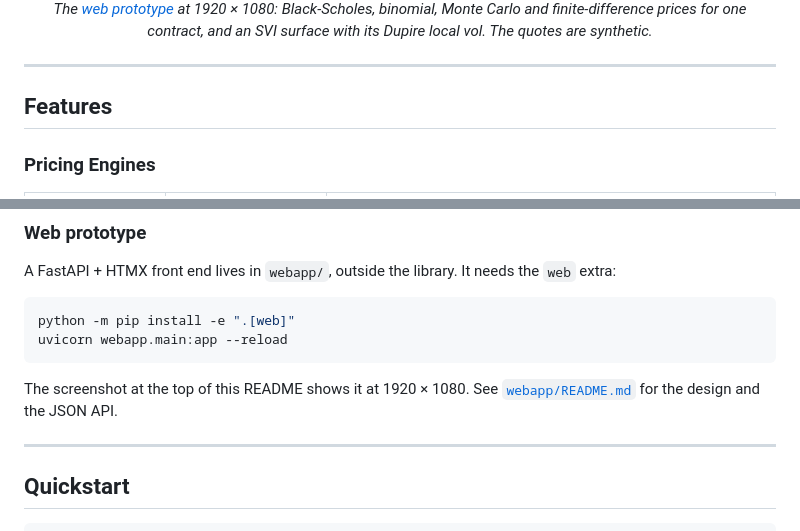
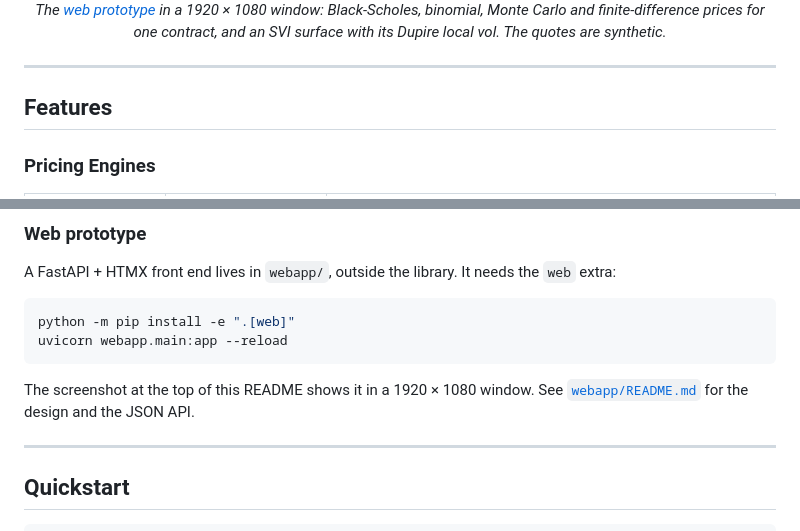
Before and after one commit to mengrenman/options-pricing-engine-black-scholes-binomial-monte-carlo, a Markdown page: README.md, 2 parts joined by grey strips. GitHub-like rendering.

````diff
--- a/README.md
+++ b/README.md
@@ -12,6 +12,6 @@ A comprehensive options pricing library with **five independent pricing engines*
 </picture>
 
-<p align="center"><em>The <a href="#web-prototype">web prototype</a> at 1920 × 1080: Black-Scholes, binomial, Monte Carlo and finite-difference prices for one contract, and an SVI surface with its Dupire local vol. The quotes are synthetic.</em></p>
+<p align="center"><em>The <a href="#web-prototype">web prototype</a> in a 1920 × 1080 window: Black-Scholes, binomial, Monte Carlo and finite-difference prices for one contract, and an SVI surface with its Dupire local vol. The quotes are synthetic.</em></p>
 
 ---
 
@@ -213,7 +213,7 @@ python -m pip install -e ".[web]"
 uvicorn webapp.main:app --reload
 ```
 
-The screenshot at the top of this README shows it at 1920 × 1080. See [`webapp/README.md`](webapp/README.md) for the design and the JSON API.
+The screenshot at the top of this README shows it in a 1920 × 1080 window. See [`webapp/README.md`](webapp/README.md) for the design and the JSON API.
 
 ---
 
````
Also changed, not shown: other parts of README.md (+2 -2 lines).
